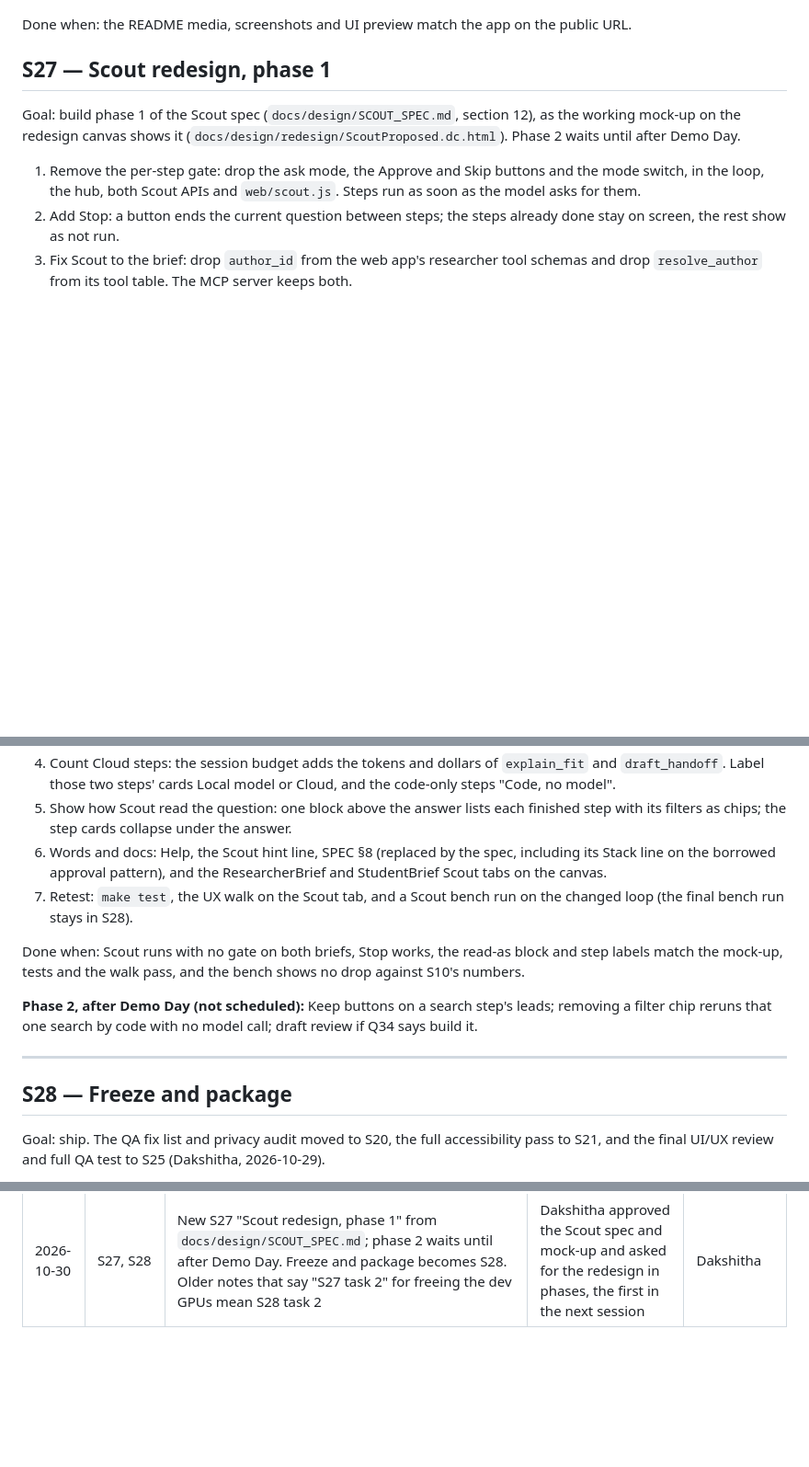
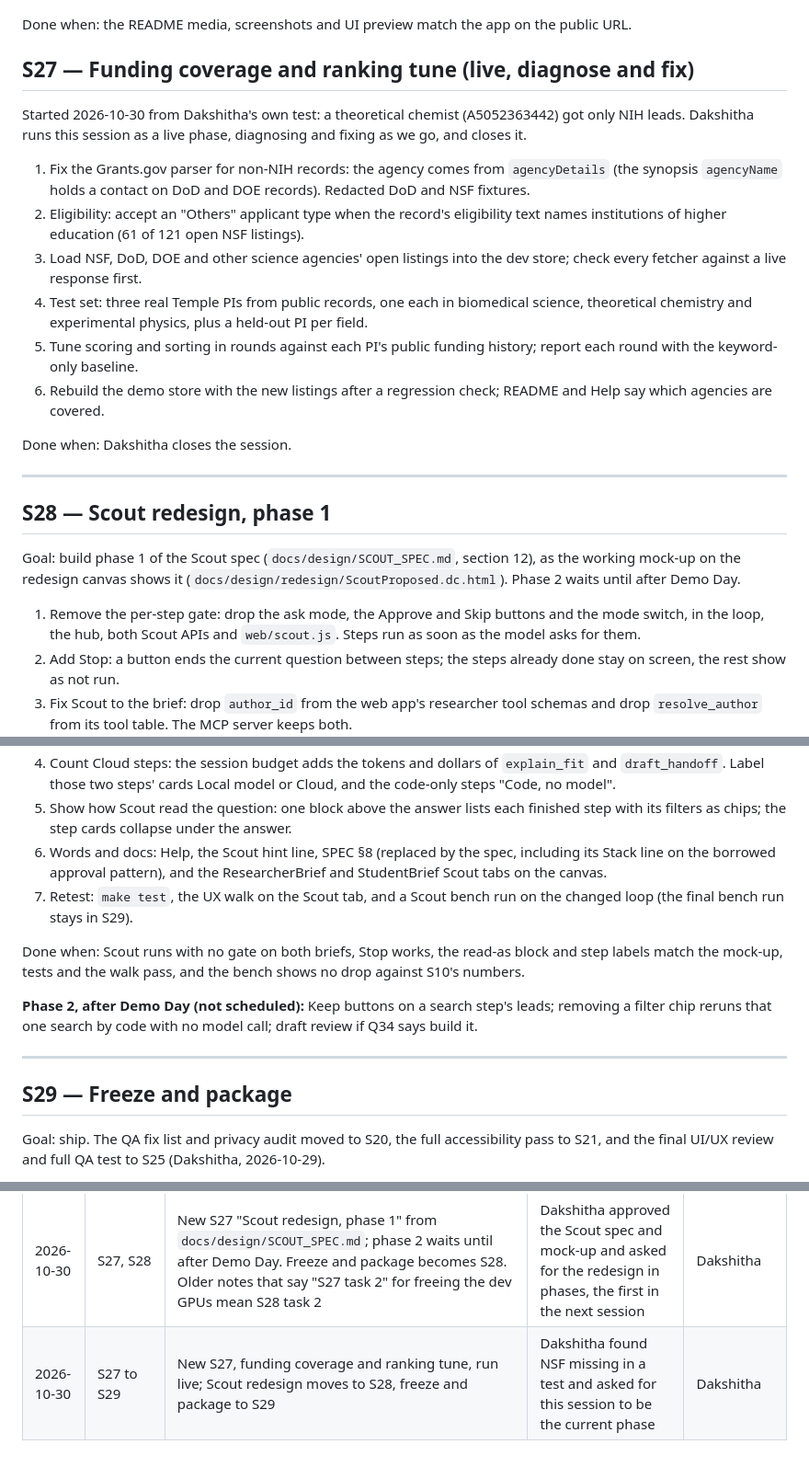
Before and after one commit to dakshitha-a/Perch, a Markdown page: docs/PLAN.md, 3 parts joined by grey strips. Shown at 92% size. Rendered like a GitHub page; blank space fills up the shorter version.

Commit message:
Plan: new S27, funding coverage and ranking tune, run live; Scout redesign to S28, freeze to S29
Co-Authored-By: Claude Opus 5.5 <noreply@anthropic.com>

```diff
--- a/docs/PLAN.md
+++ b/docs/PLAN.md
@@ -348,7 +348,22 @@ Goal: the README, screenshots and tracker preview show the app as it will ship.
 
 Done when: the README media, screenshots and UI preview match the app on the public URL.
 
-## S27 — Scout redesign, phase 1
+## S27 — Funding coverage and ranking tune (live, diagnose and fix)
+
+Started 2026-10-30 from Dakshitha's own test: a theoretical chemist (A5052363442) got only NIH leads. Dakshitha runs this session as a live phase, diagnosing and fixing as we go, and closes it.
+
+1. Fix the Grants.gov parser for non-NIH records: the agency comes from `agencyDetails` (the synopsis `agencyName` holds a contact on DoD and DOE records). Redacted DoD and NSF fixtures.
+2. Eligibility: accept an "Others" applicant type when the record's eligibility text names institutions of higher education (61 of 121 open NSF listings).
+3. Load NSF, DoD, DOE and other science agencies' open listings into the dev store; check every fetcher against a live response first.
+4. Test set: three real Temple PIs from public records, one each in biomedical science, theoretical chemistry and experimental physics, plus a held-out PI per field.
+5. Tune scoring and sorting in rounds against each PI's public funding history; report each round with the keyword-only baseline.
+6. Rebuild the demo store with the new listings after a regression check; README and Help say which agencies are covered.
+
+Done when: Dakshitha closes the session.
+
+---
+
+## S28 — Scout redesign, phase 1
 
 Goal: build phase 1 of the Scout spec (`docs/design/SCOUT_SPEC.md`, section 12), as the working mock-up on the redesign canvas shows it (`docs/design/redesign/ScoutProposed.dc.html`). Phase 2 waits until after Demo Day.
 
@@ -358,7 +373,7 @@ Goal: build phase 1 of the Scout spec (`docs/design/SCOUT_SPEC.md`, section 12),
 4. Count Cloud steps: the session budget adds the tokens and dollars of `explain_fit` and `draft_handoff`. Label those two steps' cards Local model or Cloud, and the code-only steps "Code, no model".
 5. Show how Scout read the question: one block above the answer lists each finished step with its filters as chips; the step cards collapse under the answer.
 6. Words and docs: Help, the Scout hint line, SPEC §8 (replaced by the spec, including its Stack line on the borrowed approval pattern), and the ResearcherBrief and StudentBrief Scout tabs on the canvas.
-7. Retest: `make test`, the UX walk on the Scout tab, and a Scout bench run on the changed loop (the final bench run stays in S28).
+7. Retest: `make test`, the UX walk on the Scout tab, and a Scout bench run on the changed loop (the final bench run stays in S29).
 
 Done when: Scout runs with no gate on both briefs, Stop works, the read-as block and step labels match the mock-up, tests and the walk pass, and the bench shows no drop against S10's numbers.
 
@@ -366,7 +381,7 @@ Done when: Scout runs with no gate on both briefs, Stop works, the read-as block
 
 ---
 
-## S28 — Freeze and package
+## S29 — Freeze and package
 
 Goal: ship. The QA fix list and privacy audit moved to S20, the full accessibility pass to S21, and the final UI/UX review and full QA test to S25 (Dakshitha, 2026-10-29).
 
@@ -416,3 +431,4 @@ Done when: ZIP builds from a clean clone and runs; tag pushed; tracker complete.
 | 2026-10-30 | S24 to S27 | New S24 "UI rebuild from the redesign canvas" (spec `docs/design/S24_REBUILD.md`). The UI/UX review and full QA test becomes S25, the media refilm S26, freeze and package S27. Students get Ask Scout (Q27 revised). Older notes that say "S26 task 2" for freeing the dev GPUs mean S27 task 2 | Dakshitha redesigned the app on a design canvas and asked for it to be built before QA and the refilm | Dakshitha |
 | 2026-10-30 | S24 | Tasks 7 to 9 added: draft review evaluation (Q32), documents on Cloud after a second warning behind the rule 1 change (Q30), warm demo briefs held in memory (Q31). Rule changes proposed in Q33 for Dakshitha to apply | Dakshitha's answers to Q30 to Q32 | Dakshitha |
 | 2026-10-30 | S27, S28 | New S27 "Scout redesign, phase 1" from `docs/design/SCOUT_SPEC.md`; phase 2 waits until after Demo Day. Freeze and package becomes S28. Older notes that say "S27 task 2" for freeing the dev GPUs mean S28 task 2 | Dakshitha approved the Scout spec and mock-up and asked for the redesign in phases, the first in the next session | Dakshitha |
+| 2026-10-30 | S27 to S29 | New S27, funding coverage and ranking tune, run live; Scout redesign moves to S28, freeze and package to S29 | Dakshitha found NSF missing in a test and asked for this session to be the current phase | Dakshitha |
```
Also changed, not shown: docs/TRACKER.md (+4 -3 lines), docs/sessions/S27.md (added, +21 -0 lines).
